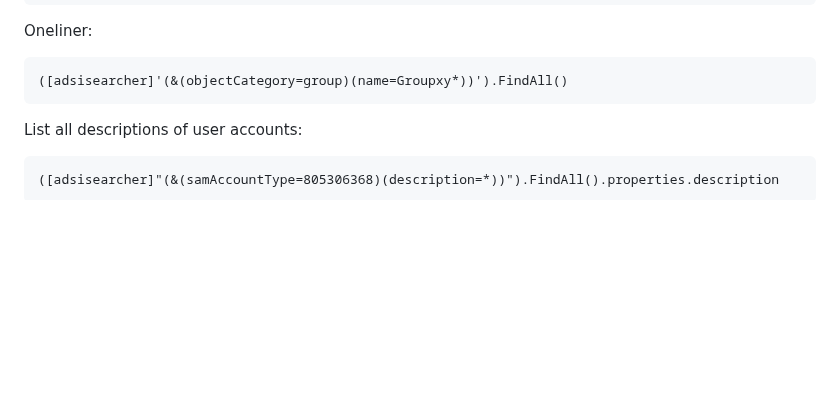
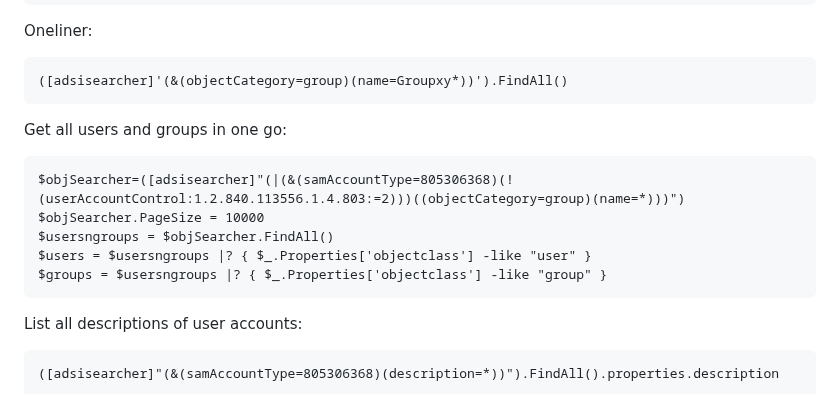
Before and after one commit to ville87/offsec, a Markdown page: Windows/PS_ADSI.md, the part around the change. Drawn GitHub-style; blank space fills up the shorter version.

````diff
--- a/Windows/PS_ADSI.md
+++ b/Windows/PS_ADSI.md
@@ -28,6 +28,14 @@ $groups = $objSearcher.FindAll()
 Oneliner:
 ```
 ([adsisearcher]'(&(objectCategory=group)(name=Groupxy*))').FindAll()
+```
+Get all users and groups in one go:
+```
+$objSearcher=([adsisearcher]"(|(&(samAccountType=805306368)(!(userAccountControl:1.2.840.113556.1.4.803:=2)))((objectCategory=group)(name=*)))")
+$objSearcher.PageSize = 10000
+$usersngroups = $objSearcher.FindAll()
+$users = $usersngroups |? { $_.Properties['objectclass'] -like "user" }
+$groups = $usersngroups |? { $_.Properties['objectclass'] -like "group" }
 ```
 List all descriptions of user accounts:
 ```
````
